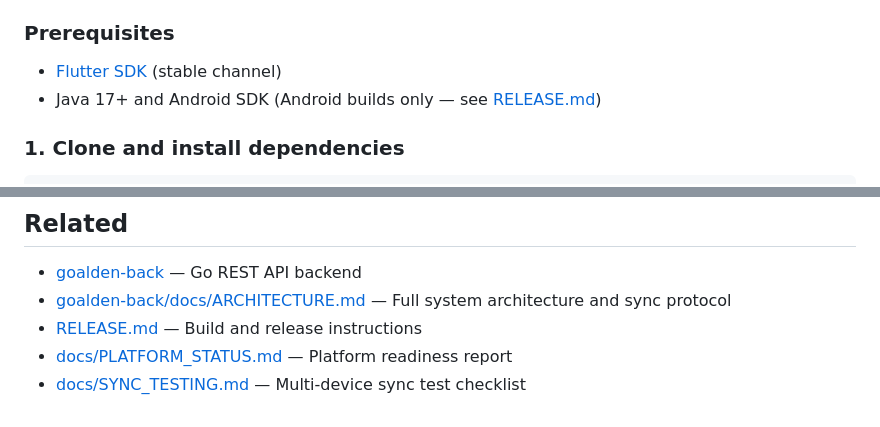
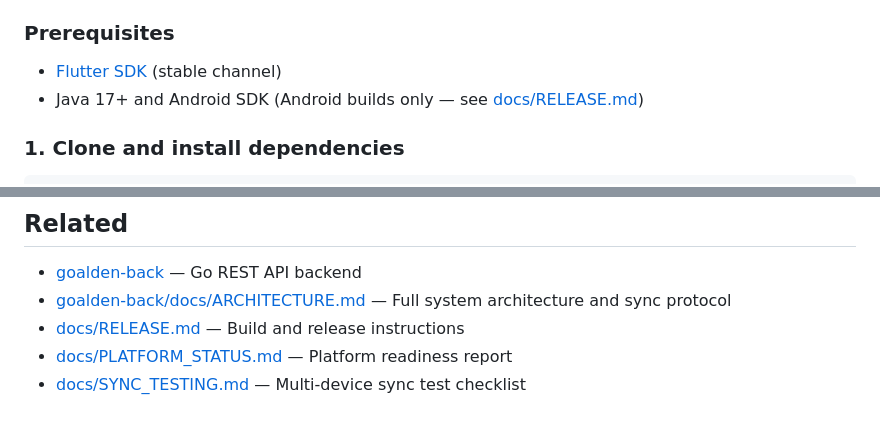
Before and after one commit to mavalu22/goalden-front, a Markdown page: README.md, 2 parts joined by grey strips. Drawn GitHub-style.

Commit message:
docs: fix README links to RELEASE.md now that it lives in docs/ (#92)
RELEASE.md was already under docs/ but README.md still linked to the root.
Updated both inline reference and Related section link.

```diff
--- a/README.md
+++ b/README.md
@@ -73,7 +73,7 @@ See [docs/PLATFORM_STATUS.md](docs/PLATFORM_STATUS.md) for a full per-platform r
 ### Prerequisites
 
 - [Flutter SDK](https://flutter.dev/docs/get-started/install) (stable channel)
-- Java 17+ and Android SDK (Android builds only — see [RELEASE.md](RELEASE.md))
+- Java 17+ and Android SDK (Android builds only — see [docs/RELEASE.md](docs/RELEASE.md))
 
 ### 1. Clone and install dependencies
 
@@ -151,6 +151,6 @@ lib/
 
 - [goalden-back](https://github.com/mavalu22/goalden-back) — Go REST API backend
 - [goalden-back/docs/ARCHITECTURE.md](https://github.com/mavalu22/goalden-back/blob/main/docs/ARCHITECTURE.md) — Full system architecture and sync protocol
-- [RELEASE.md](RELEASE.md) — Build and release instructions
+- [docs/RELEASE.md](docs/RELEASE.md) — Build and release instructions
 - [docs/PLATFORM_STATUS.md](docs/PLATFORM_STATUS.md) — Platform readiness report
 - [docs/SYNC_TESTING.md](docs/SYNC_TESTING.md) — Multi-device sync test checklist
```
